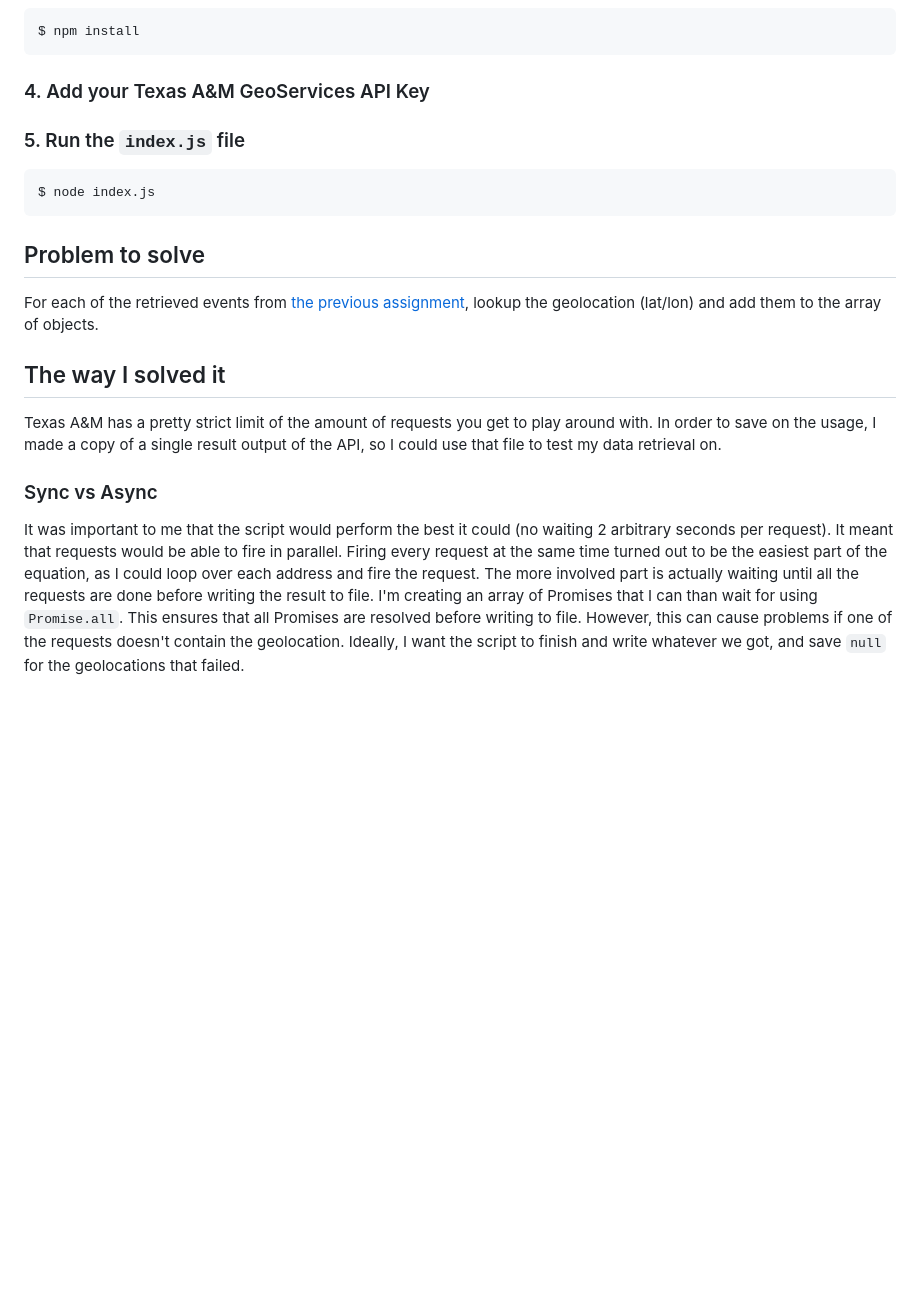
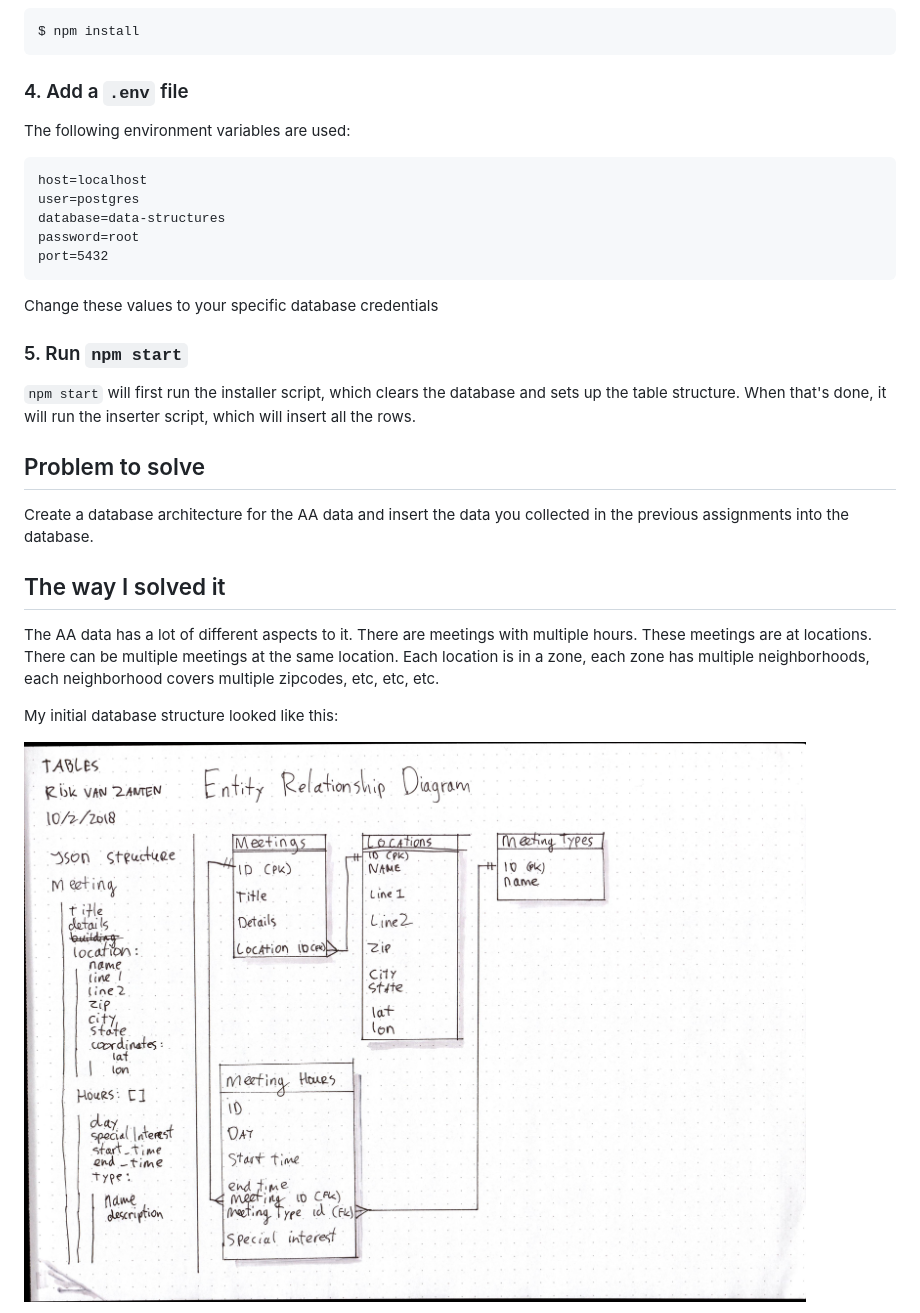
Before and after one commit to rijkvanzanten/data-structures-weekly-assignments, a Markdown page: assignment-4/README.md, the part around the change printed below. GitHub-like rendering; pictures changed too: assignment-4/sketch.jpg (added); blank space fills up the shorter version.

````diff
--- a/assignment-4/README.md
+++ b/assignment-4/README.md
@@ -27,35 +28,33 @@ $ cd assignment-4
 $ npm install
 ```
 
-### 4. Add your Texas A&M GeoServices API Key
+### 4. Add a `.env` file
 
-<!-- You can either add a `.env` file to the root of the `assignment-4` folder with the following contents:
+The following environment variables are used:
 
 ```
-TAMU_KEY=<your-key>
+host=localhost
+user=postgres
+database=data-structures
+password=root
+port=5432
 ```
 
-or export it on the CLI directly:
+Change these values to your specific database credentials
 
-```bash
-$ export TAMU_KEY=<your-key>
-``` -->
+### 5. Run `npm start`
 
-### 5. Run the `index.js` file
-
-```bash
-$ node index.js
-```
+`npm start` will first run the installer script, which clears the database and sets up the table structure. When that's done, it will run the inserter script, which will insert all the rows.
 
 ## Problem to solve
 
-For each of the retrieved events from [the previous assignment](../assignment-2), lookup the geolocation (lat/lon) and add them to the array of objects.
+Create a database architecture for the AA data and insert the data you collected in the previous assignments into the database.
 
 ## The way I solved it
 
-Texas A&M has a pretty strict limit of the amount of requests you get to play around with. In order to save on the usage, I made a copy of a single result output of the API, so I could use that file to test my data retrieval on.
+The AA data has a lot of different aspects to it. There are meetings with multiple hours. These meetings are at locations. There can be multiple meetings at the same location. Each location is in a zone, each zone has multiple neighborhoods, each neighborhood covers multiple zipcodes, etc, etc, etc.
 
-### Sync vs Async
+My initial database structure looked like this:
 
-It was important to me that the script would perform the best it could (no waiting 2 arbitrary seconds per request). It meant that requests would be able to fire in parallel. Firing every request at the same time turned out to be the easiest part of the equation, as I could loop over each address and fire the request. The more involved part is actually waiting until all the requests are done before writing the result to file. I'm creating an array of Promises that I can than wait for using `Promise.all`. This ensures that all Promises are resolved before writing to file. However, this can cause problems if one of the requests doesn't contain the geolocation. Ideally, I want the script to finish and write whatever we got, and save `null` for the geolocations that failed.
+![Sketch of DB Architecture](./sketch.jpg)
 
````
Also changed, not shown: other parts of assignment-4/README.md (+37 -18 lines), assignment-4/erd.png, 2 other files.
